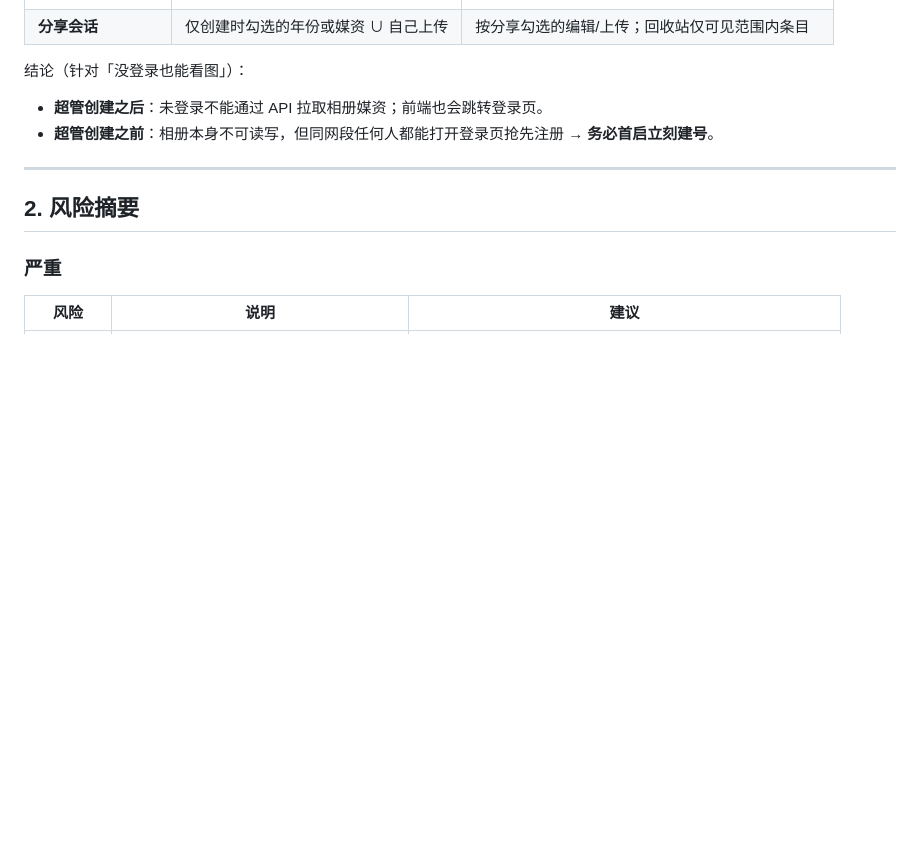
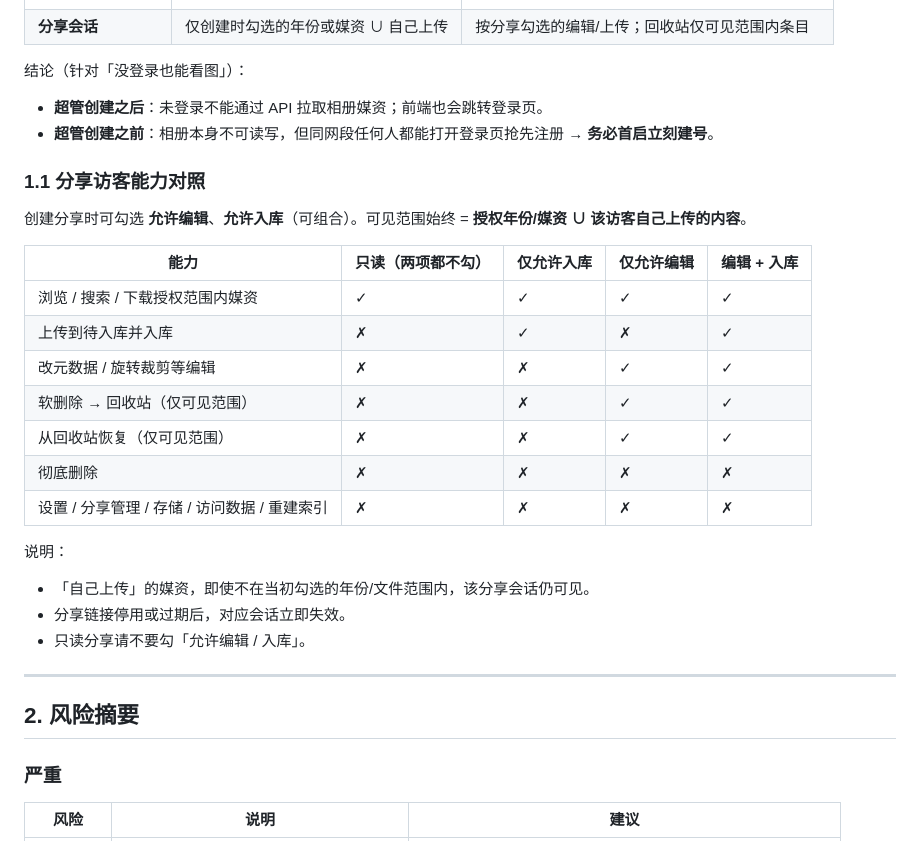
Before and after one commit to liu-XiaoShu/XiaoShuFamilyPhotoAlbum, a Markdown page: doc/安全说明.md, the part around the change. Drawn GitHub-style; blank space fills up the shorter version.

```diff
--- a/doc/安全说明.md
+++ b/doc/安全说明.md
@@ -18,6 +18,26 @@
 
 - **超管创建之后**：未登录不能通过 API 拉取相册媒资；前端也会跳转登录页。
 - **超管创建之前**：相册本身不可读写，但同网段任何人都能打开登录页抢先注册 → **务必首启立刻建号**。
+
+### 1.1 分享访客能力对照
+
+创建分享时可勾选 **允许编辑**、**允许入库**（可组合）。可见范围始终 = **授权年份/媒资 ∪ 该访客自己上传的内容**。
+
+| 能力 | 只读（两项都不勾） | 仅允许入库 | 仅允许编辑 | 编辑 + 入库 |
+|------|-------------------|------------|------------|-------------|
+| 浏览 / 搜索 / 下载授权范围内媒资 | ✓ | ✓ | ✓ | ✓ |
+| 上传到待入库并入库 | ✗ | ✓ | ✗ | ✓ |
+| 改元数据 / 旋转裁剪等编辑 | ✗ | ✗ | ✓ | ✓ |
+| 软删除 → 回收站（仅可见范围） | ✗ | ✗ | ✓ | ✓ |
+| 从回收站恢复（仅可见范围） | ✗ | ✗ | ✓ | ✓ |
+| 彻底删除 | ✗ | ✗ | ✗ | ✗ |
+| 设置 / 分享管理 / 存储 / 访问数据 / 重建索引 | ✗ | ✗ | ✗ | ✗ |
+
+说明：
+
+- 「自己上传」的媒资，即使不在当初勾选的年份/文件范围内，该分享会话仍可见。
+- 分享链接停用或过期后，对应会话立即失效。
+- 只读分享请不要勾「允许编辑 / 入库」。
 
 ---
 
```
Also changed, not shown: doc/使用说明.md (+16 -2 lines), doc/设计需求.md (+1 -0 lines).
